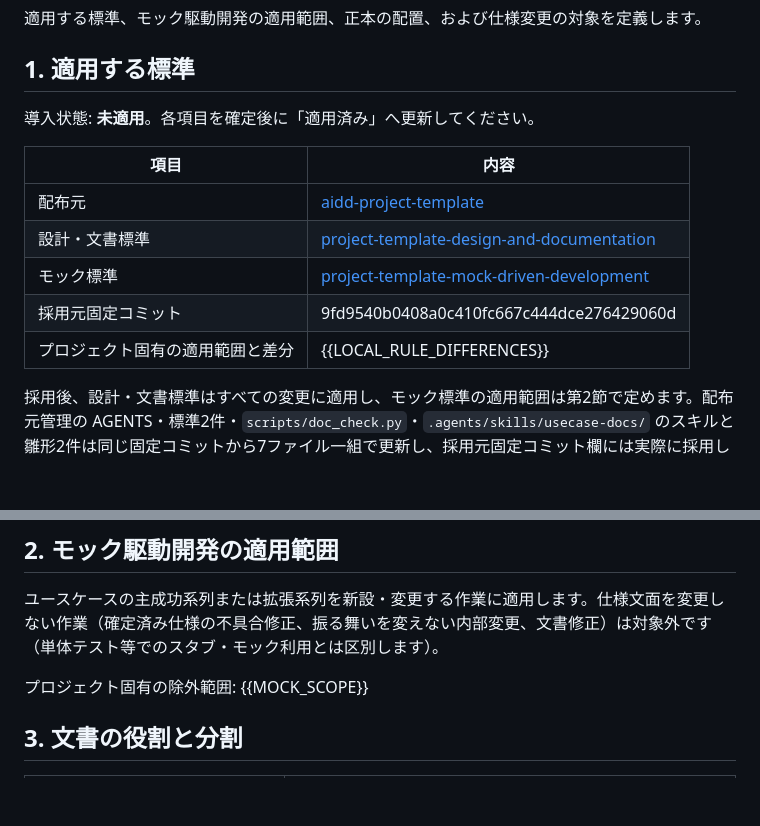
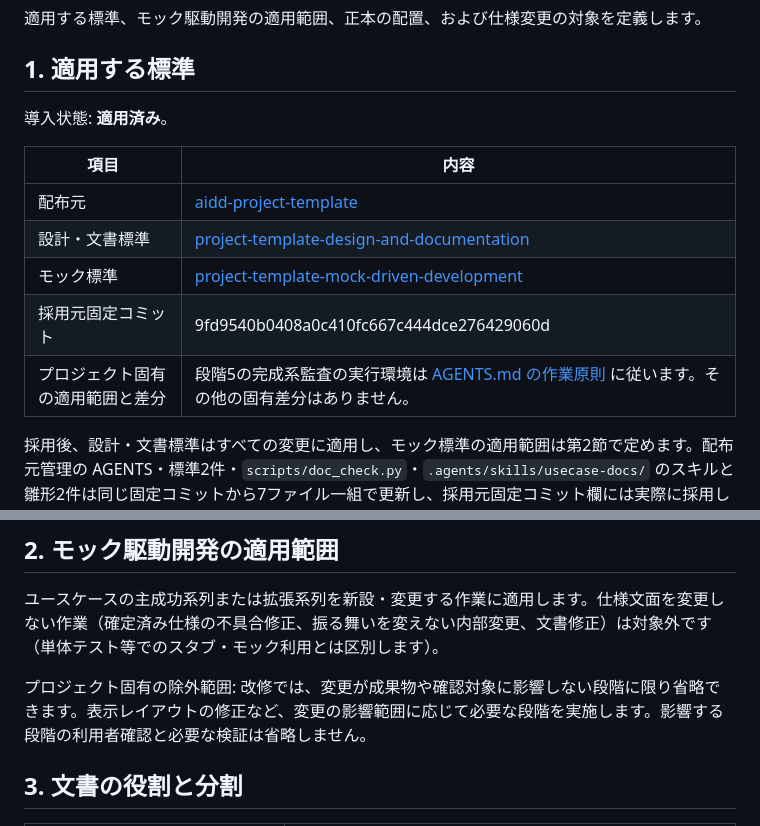
Before and after one commit to nuitsjp/token-dashboard, a Markdown page: docs/document-policy.md, 2 parts joined by grey strips. GitHub-like rendering; blank space fills up the shorter version.

Commit message:
docs: confirm adopted rules and unaffected-stage exclusions (#30)

```diff
--- a/docs/document-policy.md
+++ b/docs/document-policy.md
@@ -5,7 +5,7 @@
 <a id="adoption"></a>
 ## 1. 適用する標準
 
-導入状態: **未適用**。各項目を確定後に「適用済み」へ更新してください。
+導入状態: **適用済み**。
 
 | 項目 | 内容 |
 | --- | --- |
@@ -13,7 +13,7 @@
 | 設計・文書標準 | [project-template-design-and-documentation](standards/design-and-documentation.md) |
 | モック標準 | [project-template-mock-driven-development](standards/mock-driven-development.md) |
 | 採用元固定コミット | 9fd9540b0408a0c410fc667c444dce276429060d |
-| プロジェクト固有の適用範囲と差分 | {{LOCAL_RULE_DIFFERENCES}} |
+| プロジェクト固有の適用範囲と差分 | 段階5の完成系監査の実行環境は [AGENTS.md の作業原則](../AGENTS.md#作業原則) に従います。その他の固有差分はありません。 |
 
 採用後、設計・文書標準はすべての変更に適用し、モック標準の適用範囲は第2節で定めます。配布元管理の AGENTS・標準2件・`scripts/doc_check.py`・`.agents/skills/usecase-docs/` のスキルと雛形2件は同じ固定コミットから7ファイル一組で更新し、採用元固定コミット欄には実際に採用した40桁SHAを記載します。作成済みのプロジェクト文書は採用先で管理し、雛形全文は同期しません。現在有効な固有差分のみを上表に記載します（例: `scripts/doc_check.py` を実行できない環境、Playwright CLI が使えない対象の代替確認手段と適用範囲。差分がなければ「なし」）。確認手段を替えても利用者の承認は省略しません。配布元の更新は自動適用しません。
 
@@ -22,7 +22,7 @@
 
 ユースケースの主成功系列または拡張系列を新設・変更する作業に適用します。仕様文面を変更しない作業（確定済み仕様の不具合修正、振る舞いを変えない内部変更、文書修正）は対象外です（単体テスト等でのスタブ・モック利用とは区別します）。
 
-プロジェクト固有の除外範囲: {{MOCK_SCOPE}}
+プロジェクト固有の除外範囲: 改修では、変更が成果物や確認対象に影響しない段階に限り省略できます。表示レイアウトの修正など、変更の影響範囲に応じて必要な段階を実施します。影響する段階の利用者確認と必要な検証は省略しません。
 
 <a id="sources"></a>
 ## 3. 文書の役割と分割
```
